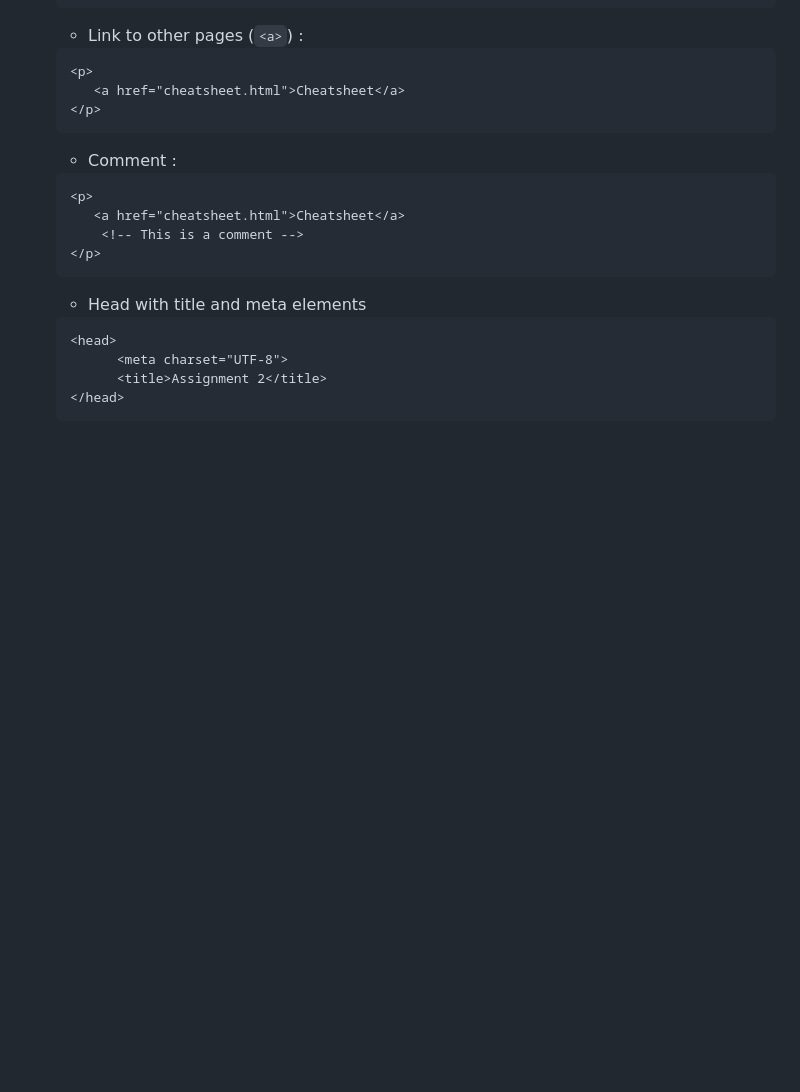
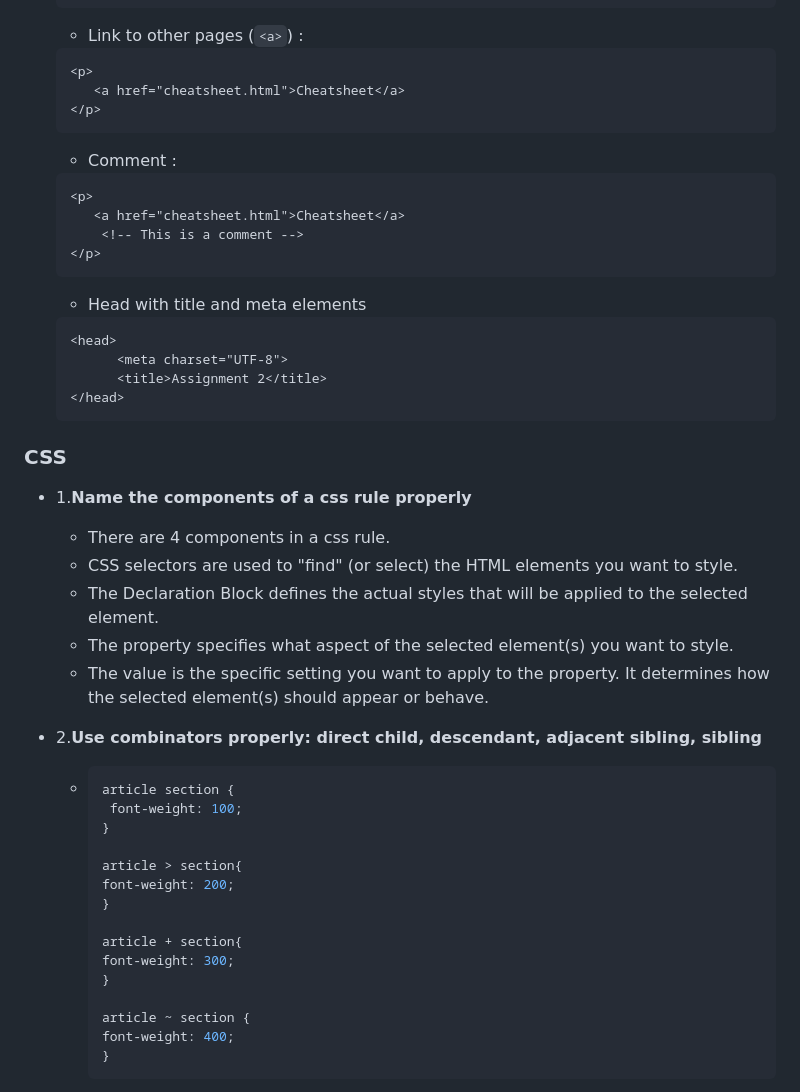
Before and after one commit to 2324-2bhif-wmc-assignments/00-Cheat-Sheet-FilipKaleskov, a Markdown page: SampleQuestions.md, the part around the change printed below. Drawn GitHub-style; blank space fills up the shorter version.

Commit message:
Finished all Sample Questions

````diff
--- a/SampleQuestions.md
+++ b/SampleQuestions.md
@@ -179,3 +179,31 @@
         <title>Assignment 2</title>
   </head>
   ```
+
+### CSS
+
+* 1.**Name the components of a css rule properly**
+    * There are 4 components in a css rule.
+    * CSS selectors are used to "find" (or select) the HTML elements you want to style.
+    * The Declaration Block defines the actual styles that will be applied to the selected element.
+    * The property specifies what aspect of the selected element(s) you want to style.
+    * The value is the specific setting you want to apply to the property. It determines how the selected element(s) should appear or behave.
+* 2.**Use combinators properly: direct child, descendant, adjacent sibling, sibling**
+    * ```css
+      article section {
+       font-weight: 100;
+      }
+
+      article > section{
+      font-weight: 200;
+      }
+
+      article + section{
+      font-weight: 300;
+      }
+
+      article ~ section {
+      font-weight: 400;
+      }
+      ```
+
````
Also changed, not shown: other parts of SampleQuestions.md (+105 -1 lines).
